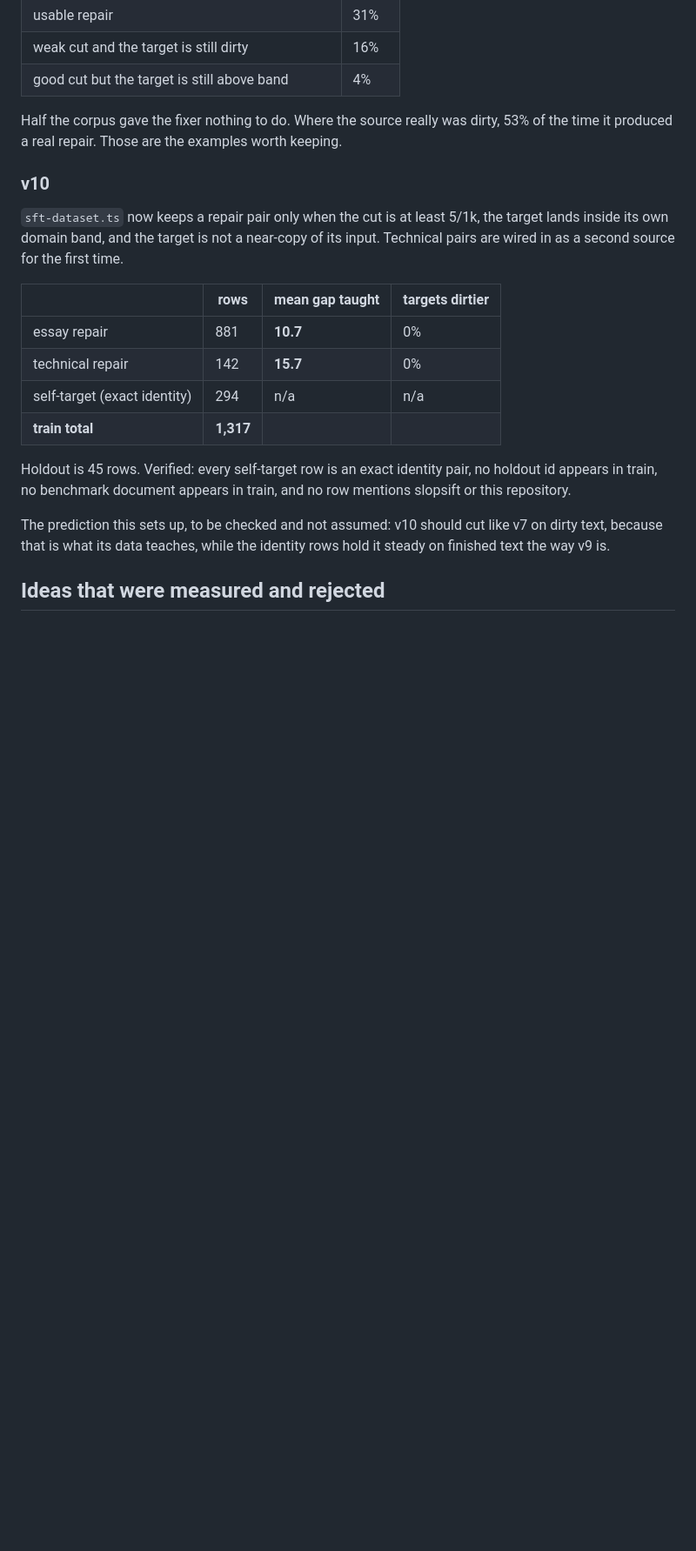
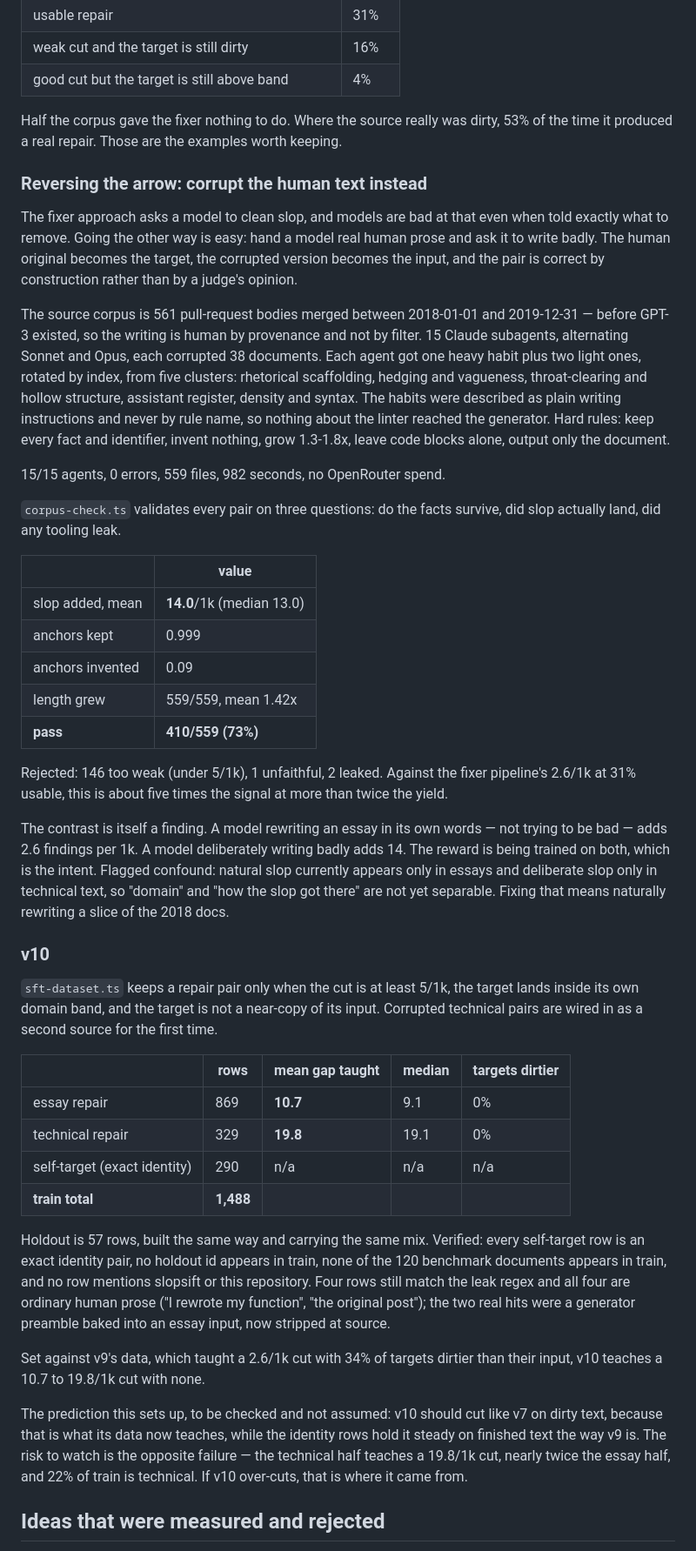
Before and after one commit to NikhilVerma/writinglint, a Markdown page: training/simplify/FIXED-POINT.md, the part around one of its changes. Shown at 87% size. Rendered like a GitHub page; blank space fills up the shorter version.

Commit message:
docs: record the corruption corpus and the v10 build
Reversing the arrow — corrupt real pre-GPT-3 human prose instead of asking a
model to clean slop — teaches a 19.8/1k cut at 73% yield, against the fixer
pipeline's 2.6/1k at 31%. v10 is 1,488 rows with 329 technical repairs, the
first generation to have any.

Co-Authored-By: Claude Opus 5 (1M context) <noreply@anthropic.com>

```diff
--- a/training/simplify/FIXED-POINT.md
+++ b/training/simplify/FIXED-POINT.md
@@ -277,26 +277,80 @@ Failure modes, on the 1,680 pairs scored at the time of the breakdown:
 Half the corpus gave the fixer nothing to do. Where the source really was dirty,
 53% of the time it produced a real repair. Those are the examples worth keeping.
 
+### Reversing the arrow: corrupt the human text instead
+
+The fixer approach asks a model to clean slop, and models are bad at that even
+when told exactly what to remove. Going the other way is easy: hand a model
+real human prose and ask it to write badly. The human original becomes the
+target, the corrupted version becomes the input, and the pair is correct by
+construction rather than by a judge's opinion.
+
+The source corpus is 561 pull-request bodies merged between 2018-01-01 and
+2019-12-31 — before GPT-3 existed, so the writing is human by provenance and
+not by filter. 15 Claude subagents, alternating Sonnet and Opus, each corrupted
+38 documents. Each agent got one heavy habit plus two light ones, rotated by
+index, from five clusters: rhetorical scaffolding, hedging and vagueness,
+throat-clearing and hollow structure, assistant register, density and syntax.
+The habits were described as plain writing instructions and never by rule name,
+so nothing about the linter reached the generator. Hard rules: keep every fact
+and identifier, invent nothing, grow 1.3-1.8x, leave code blocks alone, output
+only the document.
+
+15/15 agents, 0 errors, 559 files, 982 seconds, no OpenRouter spend.
+
+`corpus-check.ts` validates every pair on three questions: do the facts
+survive, did slop actually land, did any tooling leak.
+
+| | value |
+| --- | --- |
+| slop added, mean | **14.0**/1k (median 13.0) |
+| anchors kept | 0.999 |
+| anchors invented | 0.09 |
+| length grew | 559/559, mean 1.42x |
+| **pass** | **410/559 (73%)** |
+
+Rejected: 146 too weak (under 5/1k), 1 unfaithful, 2 leaked. Against the fixer
+pipeline's 2.6/1k at 31% usable, this is about five times the signal at more
+than twice the yield.
+
+The contrast is itself a finding. A model rewriting an essay in its own words —
+not trying to be bad — adds 2.6 findings per 1k. A model deliberately writing
+badly adds 14. The reward is being trained on both, which is the intent.
+Flagged confound: natural slop currently appears only in essays and deliberate
+slop only in technical text, so "domain" and "how the slop got there" are not
+yet separable. Fixing that means naturally rewriting a slice of the 2018 docs.
+
 ### v10
 
-`sft-dataset.ts` now keeps a repair pair only when the cut is at least 5/1k, the
+`sft-dataset.ts` keeps a repair pair only when the cut is at least 5/1k, the
 target lands inside its own domain band, and the target is not a near-copy of
-its input. Technical pairs are wired in as a second source for the first time.
+its input. Corrupted technical pairs are wired in as a second source for the
+first time.
 
-| | rows | mean gap taught | targets dirtier |
-| --- | --- | --- | --- |
-| essay repair | 881 | **10.7** | 0% |
-| technical repair | 142 | **15.7** | 0% |
-| self-target (exact identity) | 294 | n/a | n/a |
-| **train total** | **1,317** | | |
+| | rows | mean gap taught | median | targets dirtier |
+| --- | --- | --- | --- | --- |
+| essay repair | 869 | **10.7** | 9.1 | 0% |
+| technical repair | 329 | **19.8** | 19.1 | 0% |
+| self-target (exact identity) | 290 | n/a | n/a | n/a |
+| **train total** | **1,488** | | | |
 
-Holdout is 45 rows. Verified: every self-target row is an exact identity pair,
-no holdout id appears in train, no benchmark document appears in train, and no
-row mentions slopsift or this repository.
+Holdout is 57 rows, built the same way and carrying the same mix. Verified:
+every self-target row is an exact identity pair, no holdout id appears in
+train, none of the 120 benchmark documents appears in train, and no row
+mentions slopsift or this repository. Four rows still match the leak regex and
+all four are ordinary human prose ("I rewrote my function", "the original
+post"); the two real hits were a generator preamble baked into an essay input,
+now stripped at source.
+
+Set against v9's data, which taught a 2.6/1k cut with 34% of targets dirtier
+than their input, v10 teaches a 10.7 to 19.8/1k cut with none.
 
 The prediction this sets up, to be checked and not assumed: v10 should cut like
-v7 on dirty text, because that is what its data teaches, while the identity
-rows hold it steady on finished text the way v9 is.
+v7 on dirty text, because that is what its data now teaches, while the identity
+rows hold it steady on finished text the way v9 is. The risk to watch is the
+opposite failure — the technical half teaches a 19.8/1k cut, nearly twice the
+essay half, and 22% of train is technical. If v10 over-cuts, that is where it
+came from.
 
 ## Ideas that were measured and rejected
 
```
Also changed, not shown: other parts of training/simplify/FIXED-POINT.md (+8 -0 lines).
